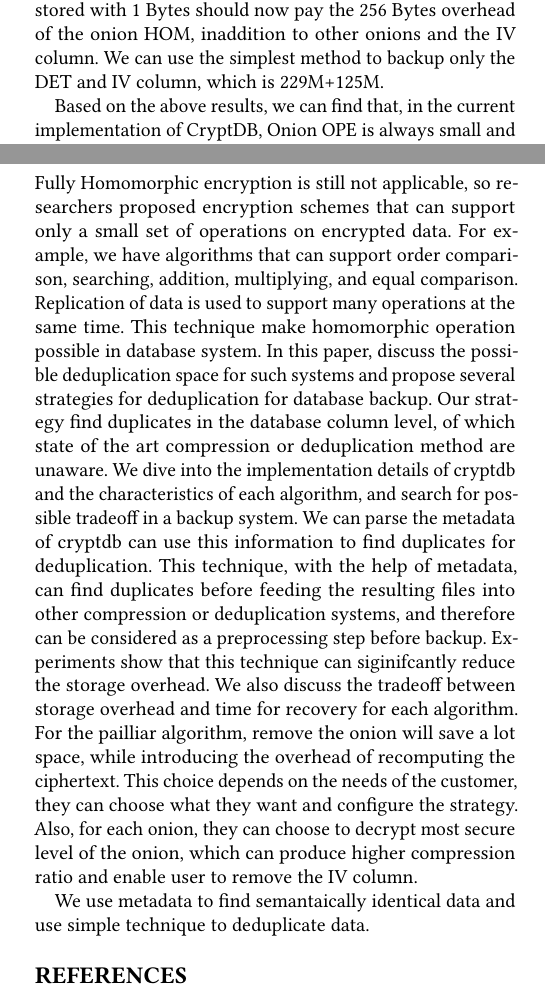
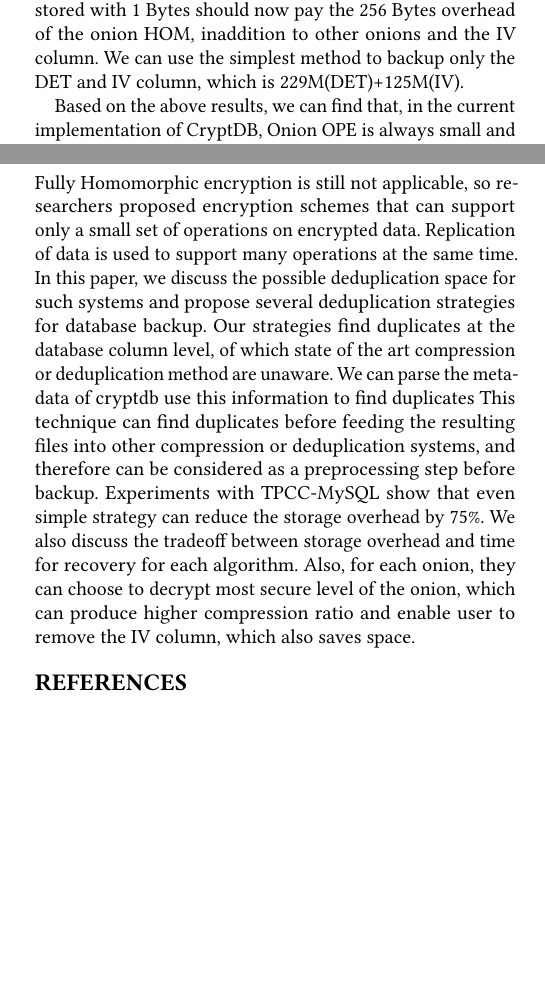
Before and after one commit to sooner/CryptDump, a LaTeX paper (sample-sigconf.tex, which reads body/5.Evaluation.tex, body/8.Conclusions.tex): two parts of the columns of pages 6 and 7 of 8, joined at a grey line, cut so that both start at the same text, the shorter picture padded with empty space. Compiled offline with pdfLaTeX.

Commit message:
modify conclusion

```diff
--- a/body/5.Evaluation.tex
+++ b/body/5.Evaluation.tex
@@ -120,7 +120,7 @@
 We also give the expected recovery time for each onion based on the assumpation that we only backup the Onion DET. Figure~\ref{fig:stack12} depicts the results.
 
 
-Finally we do experiment with the TPCC-MySQL, the original data is the 74MB, and the encrypted data is 1.5 GB. So there is large expansion. especially for those tables that has columns of integers of small value like 0,1. Those could be stored with 1 Bytes should now pay the 256 Bytes overhead of the onion HOM, inaddition to other onions and the IV column. We can use the simplest method to backup only the DET and IV column, which is 229M+125M.
+Finally we do experiment with the TPCC-MySQL, the original data is the 74MB, and the encrypted data is 1.5 GB. So there is large expansion. especially for those tables that has columns of integers of small value like 0,1. Those could be stored with 1 Bytes should now pay the 256 Bytes overhead of the onion HOM, inaddition to other onions and the IV column. We can use the simplest method to backup only the DET and IV column, which is 229M(DET)+125M(IV).
 % Figure~\ref{fig:stack13} depicts the results. As we have mentioned, analyzing a table can be easy since the characteristics of each column is known.
 
 
--- a/body/8.Conclusions.tex
+++ b/body/8.Conclusions.tex
@@ -10,9 +10,19 @@
 
 \section{Conclusions}
 
-Fully Homomorphic encryption is still not applicable, so researchers proposed encryption schemes that can support only a small set of operations on encrypted data. For example, we have algorithms that can support order comparison, searching, addition, multiplying, and equal comparison. Replication of data is used to support many operations at the same time. This technique make homomorphic operation possible in database system. In this paper, discuss the possible deduplication space for such systems and propose several strategies for deduplication for database backup. Our strategy find duplicates in the database column level, of which state of the art compression or deduplication method are unaware. We dive into the implementation details of cryptdb and the characteristics of each algorithm, and search for possible tradeoff in a backup system. We can parse the metadata of cryptdb can use this information to find duplicates for deduplication. This technique, with the help of metadata, can find duplicates before feeding the resulting files into other compression or deduplication systems, and therefore can be considered as a preprocessing step before backup. Experiments show that this technique can siginifcantly reduce the storage overhead. We also discuss the tradeoff between storage overhead and time for recovery for each algorithm. For the pailliar algorithm, remove the onion will save a lot space, while introducing the overhead of recomputing the ciphertext. This choice depends on the needs of the customer, they can choose what they want and configure the strategy. Also, for each onion, they can choose to decrypt most secure level of the onion, which can produce higher compression ratio and enable user to remove the IV column.
+Fully Homomorphic encryption is still not applicable, so researchers proposed encryption schemes that can support only a small set of operations on encrypted data.
+% For example, we have algorithms that can support order comparison, searching, addition, multiplying, and equal comparison.
+Replication of data is used to support many operations at the same time.
+% This technique make homomorphic operation possible in database system.
+In this paper, we discuss the possible deduplication space for such systems and propose several deduplication strategies for database backup. Our strategies find duplicates at the database column level, of which state of the art compression or deduplication method are unaware.
+% We dive into the implementation details of cryptdb and the characteristics of each algorithm, and search for possible tradeoff in a backup system.
+We can parse the metadata of cryptdb use this information to find duplicates
+% for deduplication.
+This technique can find duplicates before feeding the resulting files into other compression or deduplication systems, and therefore can be considered as a preprocessing step before backup. Experiments with TPCC-MySQL show that even simple strategy can reduce the storage overhead by 75\%. We also discuss the tradeoff between storage overhead and time for recovery for each algorithm.
+% For the pailliar algorithm, remove the onion will save a lot space, while introducing the overhead of recomputing the ciphertext. This choice depends on the needs of the customer, they can choose what they want and configure the strategy.
+Also, for each onion, they can choose to decrypt most secure level of the onion, which can produce higher compression ratio and enable user to remove the IV column, which also saves space.
 
-We use metadata to find semantaically identical data and use simple technique to deduplicate data.
+% We use metadata to find semantaically identical data and use simple technique to deduplicate data.
 
 % \begin{acks}
 %   The authors would like to everyone for their help, without which this work would not have been possible.
```
Also changed, not shown: sample-sigconf.tex (+2 -2 lines).
